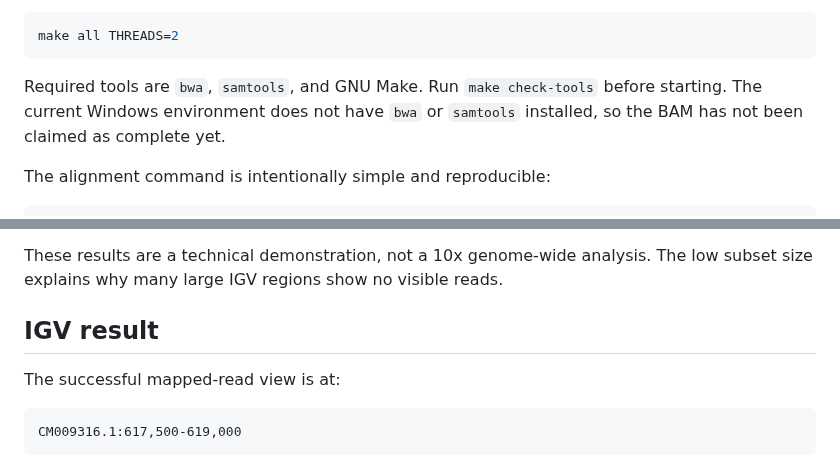
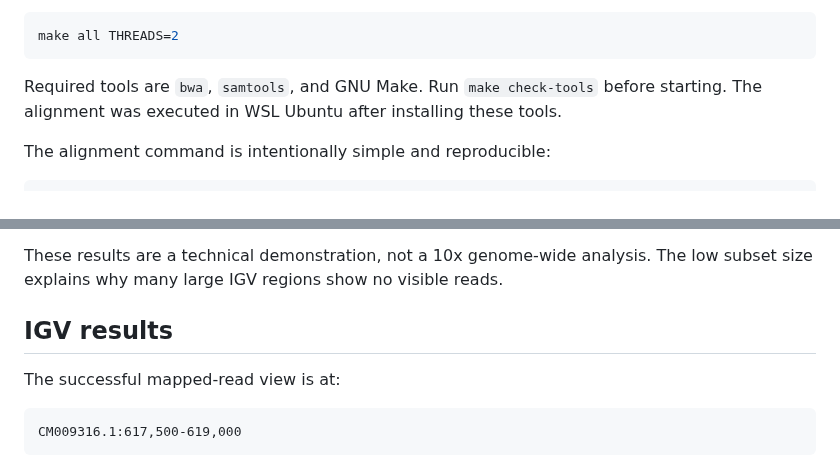
Before and after one commit to Bismarkacquah/BMB852, a Markdown page: Week-5/README.md, 2 parts joined by grey strips. Drawn GitHub-style.

Commit message:
Week 5 assignment

````diff
--- a/Week-5/README.md
+++ b/Week-5/README.md
@@ -52,8 +52,8 @@ make all THREADS=2
 ```
 
 Required tools are `bwa`, `samtools`, and GNU Make. Run `make check-tools`
-before starting. The current Windows environment does not have `bwa` or
-`samtools` installed, so the BAM has not been claimed as complete yet.
+before starting. The alignment was executed in WSL Ubuntu after installing
+these tools.
 
 The alignment command is intentionally simple and reproducible:
 
@@ -117,7 +117,7 @@ flagstat` reported:
 These results are a technical demonstration, not a 10x genome-wide analysis.
 The low subset size explains why many large IGV regions show no visible reads.
 
-## IGV result
+## IGV results
 
 The successful mapped-read view is at:
 
````
Also changed, not shown: other parts of Week-5/README.md (+41 -0 lines), Week-5/results/igv/week5_PHYPA_000001_bam.png (added), Week-5/results/igv/week5_dense_region_bam.png (added).
